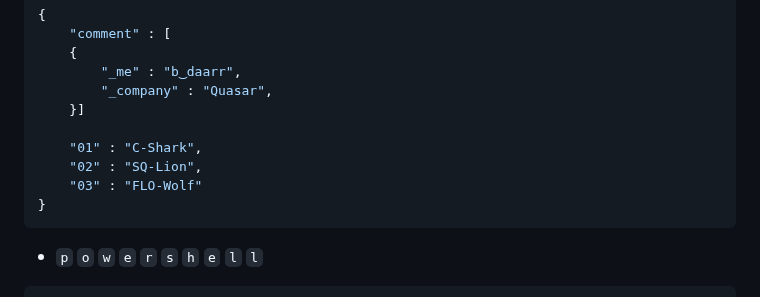
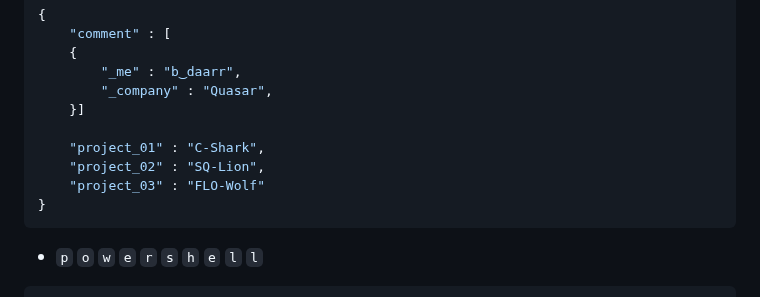
Before and after one commit to xqb-dpx/xqb-dpx, a Markdown page: README.md, the part around one of its changes. GitHub-like rendering.

````diff
--- a/README.md
+++ b/README.md
@@ -142,9 +142,9 @@ echo "FLO-Wolf";
         "_company" : "Quasar",
     }]
 
-    "01" : "C-Shark",
-    "02" : "SQ-Lion",
-    "03" : "FLO-Wolf"
+    "project_01" : "C-Shark",
+    "project_02" : "SQ-Lion",
+    "project_03" : "FLO-Wolf"
 }
 ```
 
````
Also changed, not shown: other parts of README.md (+16 -7 lines).
